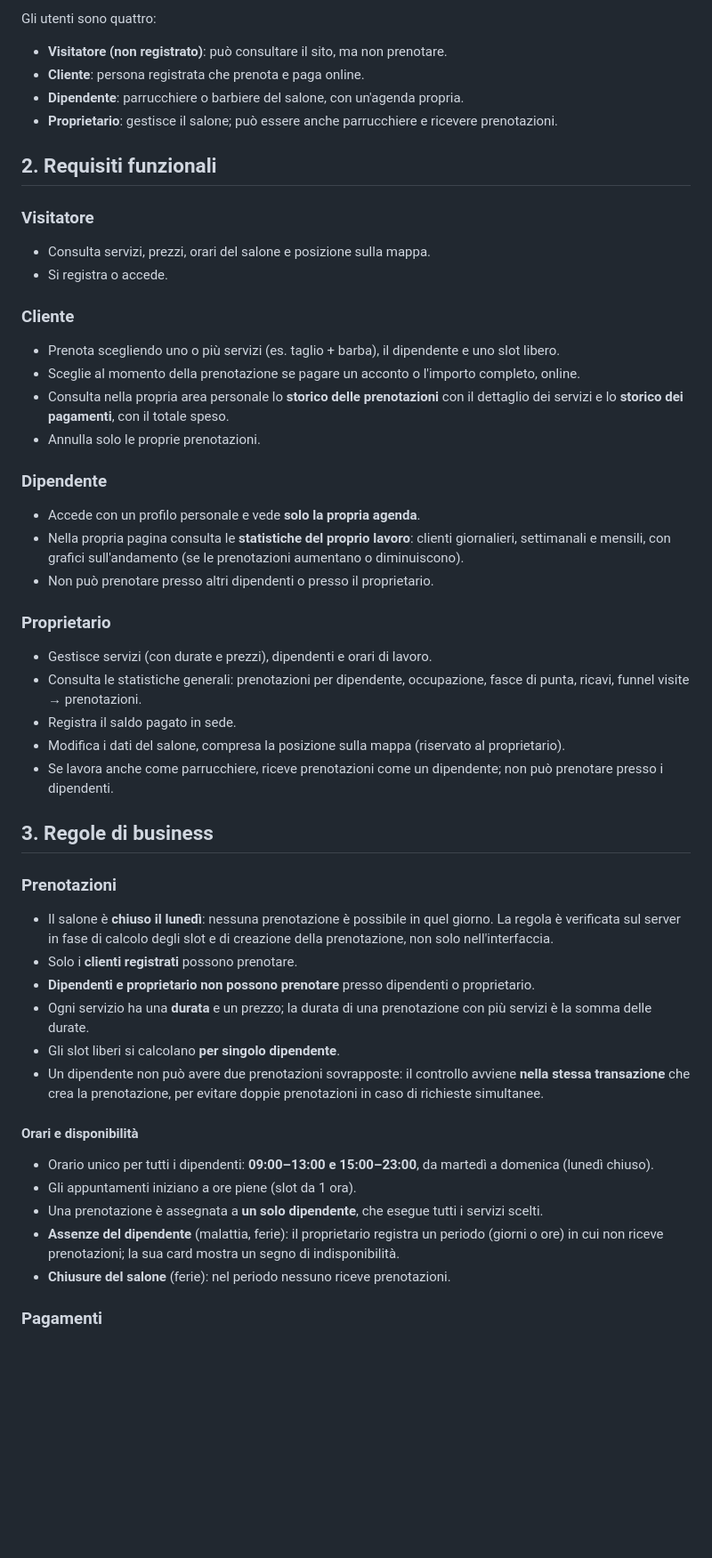
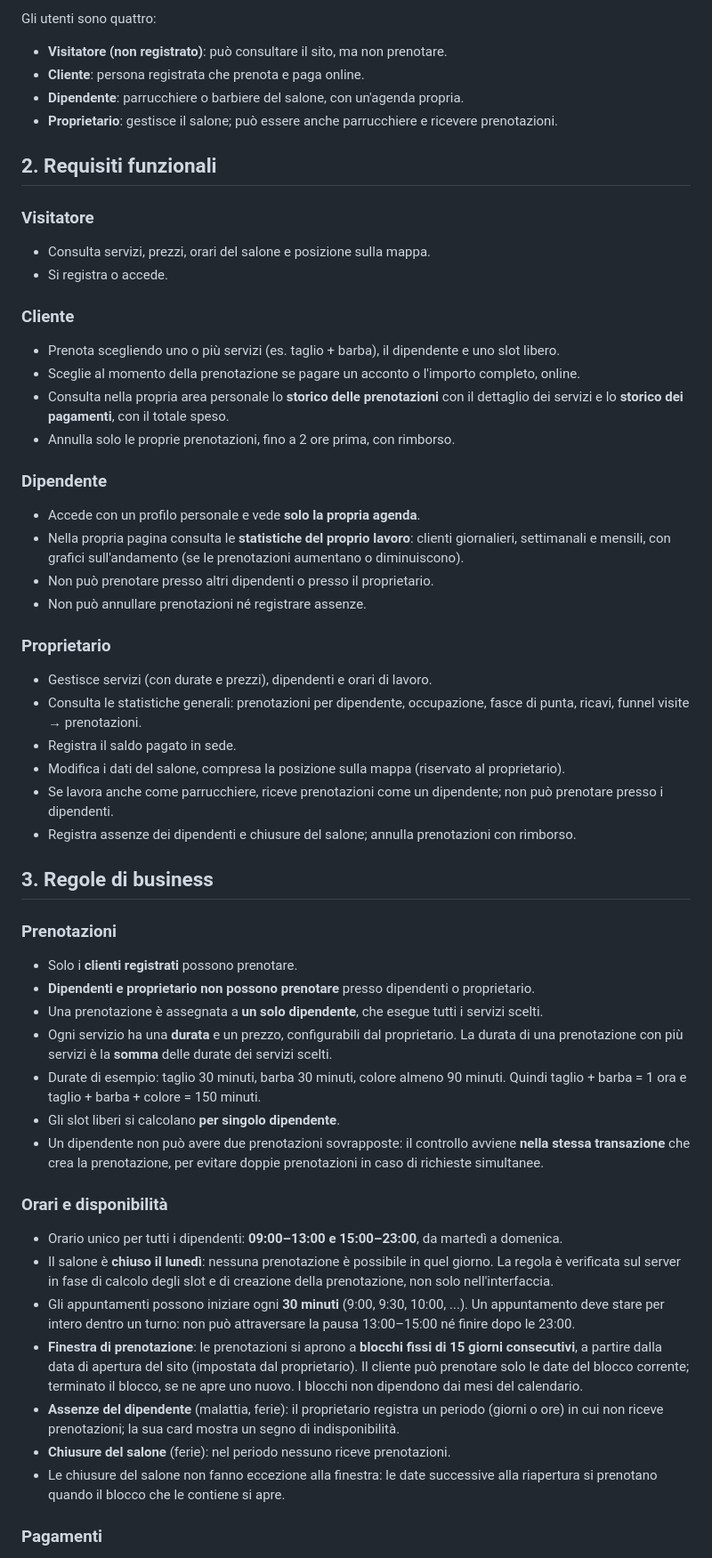
Before and after one commit to IvanRussoL/barber-booking, a Markdown page: docs/PROGETTAZIONE.md, the part around one of its changes. Shown at 89% size. GitHub-like rendering; blank space fills up the shorter version.

Commit message:
docs: aggiorna progettazione con regole di business

```diff
--- a/docs/PROGETTAZIONE.md
+++ b/docs/PROGETTAZIONE.md
@@ -10,47 +10,46 @@ Gli utenti sono quattro:
 - **Cliente**: persona registrata che prenota e paga online.
 - **Dipendente**: parrucchiere o barbiere del salone, con un'agenda propria.
 - **Proprietario**: gestisce il salone; può essere anche parrucchiere e ricevere prenotazioni.
-
 ## 2. Requisiti funzionali
 
 ### Visitatore
 - Consulta servizi, prezzi, orari del salone e posizione sulla mappa.
 - Si registra o accede.
-
 ### Cliente
 - Prenota scegliendo uno o più servizi (es. taglio + barba), il dipendente e uno slot libero.
 - Sceglie al momento della prenotazione se pagare un acconto o l'importo completo, online.
 - Consulta nella propria area personale lo **storico delle prenotazioni** con il dettaglio dei servizi e lo **storico dei pagamenti**, con il totale speso.
-- Annulla solo le proprie prenotazioni.
-
+- Annulla solo le proprie prenotazioni, fino a 2 ore prima, con rimborso.
 ### Dipendente
 - Accede con un profilo personale e vede **solo la propria agenda**.
 - Nella propria pagina consulta le **statistiche del proprio lavoro**: clienti giornalieri, settimanali e mensili, con grafici sull'andamento (se le prenotazioni aumentano o diminuiscono).
 - Non può prenotare presso altri dipendenti o presso il proprietario.
-
+- Non può annullare prenotazioni né registrare assenze.
 ### Proprietario
 - Gestisce servizi (con durate e prezzi), dipendenti e orari di lavoro.
 - Consulta le statistiche generali: prenotazioni per dipendente, occupazione, fasce di punta, ricavi, funnel visite → prenotazioni.
 - Registra il saldo pagato in sede.
 - Modifica i dati del salone, compresa la posizione sulla mappa (riservato al proprietario).
 - Se lavora anche come parrucchiere, riceve prenotazioni come un dipendente; non può prenotare presso i dipendenti.
-
+- Registra assenze dei dipendenti e chiusure del salone; annulla prenotazioni con rimborso.
 ## 3. Regole di business
 
 ### Prenotazioni
-- Il salone è **chiuso il lunedì**: nessuna prenotazione è possibile in quel giorno. La regola è verificata sul server in fase di calcolo degli slot e di creazione della prenotazione, non solo nell'interfaccia.
 - Solo i **clienti registrati** possono prenotare.
 - **Dipendenti e proprietario non possono prenotare** presso dipendenti o proprietario.
-- Ogni servizio ha una **durata** e un prezzo; la durata di una prenotazione con più servizi è la somma delle durate.
+- Una prenotazione è assegnata a **un solo dipendente**, che esegue tutti i servizi scelti.
+- Ogni servizio ha una **durata** e un prezzo, configurabili dal proprietario. La durata di una prenotazione con più servizi è la **somma** delle durate dei servizi scelti.
+- Durate di esempio: taglio 30 minuti, barba 30 minuti, colore almeno 90 minuti. Quindi taglio + barba = 1 ora e taglio + barba + colore = 150 minuti.
 - Gli slot liberi si calcolano **per singolo dipendente**.
 - Un dipendente non può avere due prenotazioni sovrapposte: il controllo avviene **nella stessa transazione** che crea la prenotazione, per evitare doppie prenotazioni in caso di richieste simultanee.
-#### Orari e disponibilità
-- Orario unico per tutti i dipendenti: **09:00–13:00 e 15:00–23:00**, da martedì a domenica (lunedì chiuso).
-- Gli appuntamenti iniziano a ore piene (slot da 1 ora).
-- Una prenotazione è assegnata a **un solo dipendente**, che esegue tutti i servizi scelti.
+### Orari e disponibilità
+- Orario unico per tutti i dipendenti: **09:00–13:00 e 15:00–23:00**, da martedì a domenica.
+- Il salone è **chiuso il lunedì**: nessuna prenotazione è possibile in quel giorno. La regola è verificata sul server in fase di calcolo degli slot e di creazione della prenotazione, non solo nell'interfaccia.
+- Gli appuntamenti possono iniziare ogni **30 minuti** (9:00, 9:30, 10:00, ...). Un appuntamento deve stare per intero dentro un turno: non può attraversare la pausa 13:00–15:00 né finire dopo le 23:00.
+- **Finestra di prenotazione**: le prenotazioni si aprono a **blocchi fissi di 15 giorni consecutivi**, a partire dalla data di apertura del sito (impostata dal proprietario). Il cliente può prenotare solo le date del blocco corrente; terminato il blocco, se ne apre uno nuovo. I blocchi non dipendono dai mesi del calendario.
 - **Assenze del dipendente** (malattia, ferie): il proprietario registra un periodo (giorni o ore) in cui non riceve prenotazioni; la sua card mostra un segno di indisponibilità.
 - **Chiusure del salone** (ferie): nel periodo nessuno riceve prenotazioni.
-
+- Le chiusure del salone non fanno eccezione alla finestra: le date successive alla riapertura si prenotano quando il blocco che le contiene si apre.
 ### Pagamenti
 - Il pagamento online è obbligatorio, in modalità test.
 - Il cliente sceglie se pagare un **acconto** (percentuale configurabile dal proprietario, resto in sede) oppure l'**importo completo**.
```
Also changed, not shown: other parts of docs/PROGETTAZIONE.md (+14 -2 lines).
